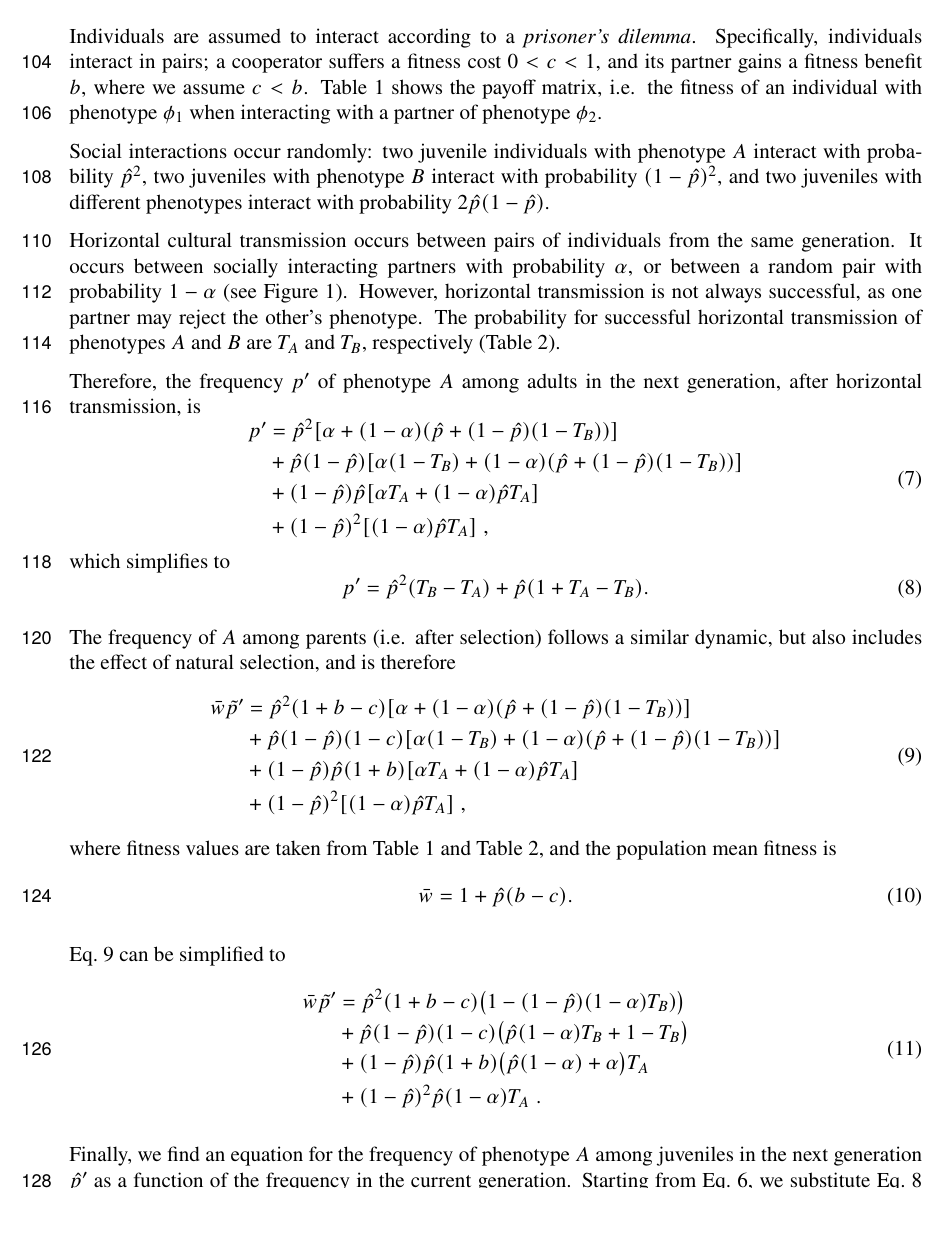
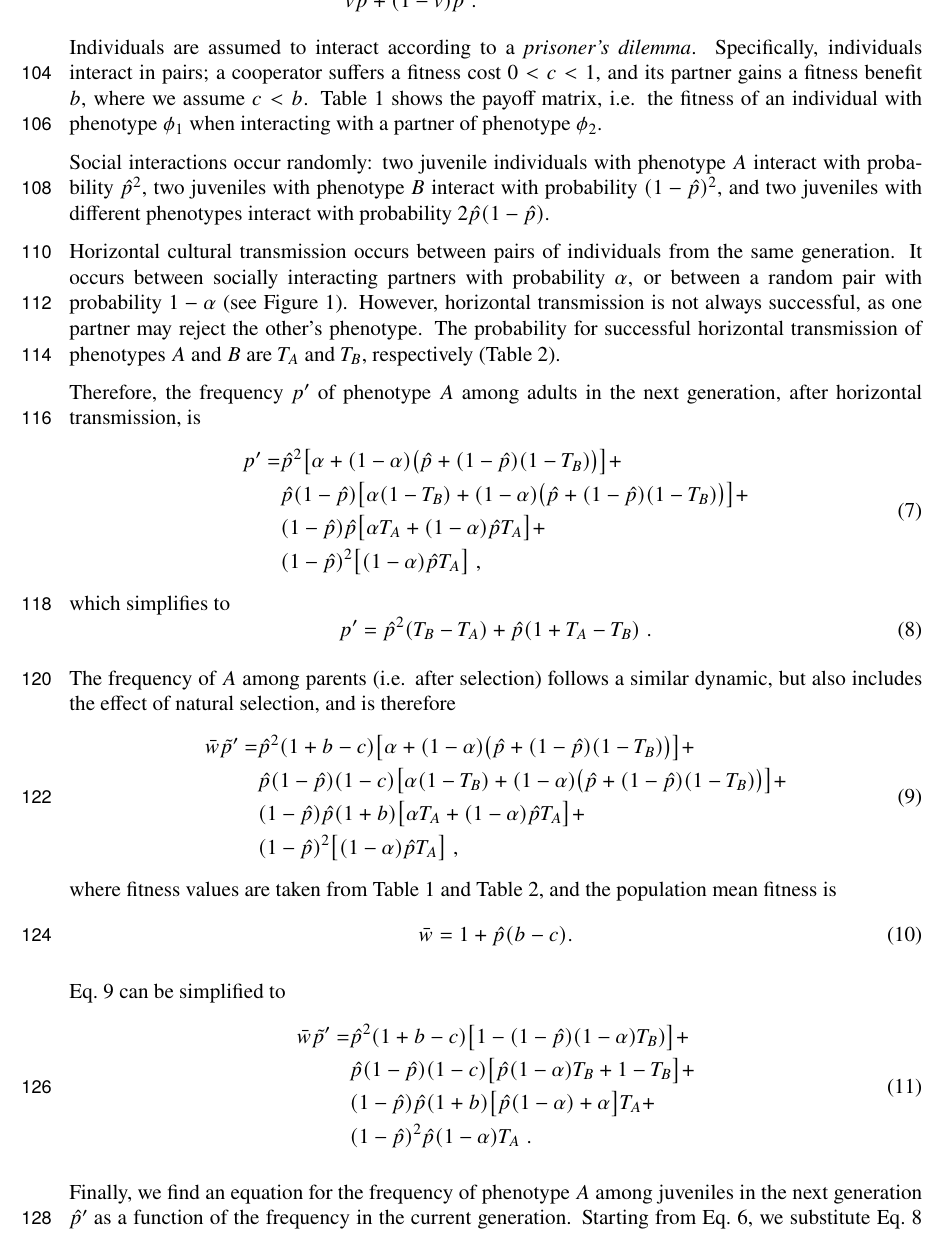
Before and after one commit to yoavram-lab/CulturalCooperation, a LaTeX paper (ms/main.tex): part of page 4 of 22, cut at the place of the change, the shorter picture padded with empty space. Compiled offline with pdfLaTeX.

Commit message:
format multiline eqs

```diff
--- a/ms/main.tex
+++ b/ms/main.tex
@@ -68,7 +68,7 @@ headheight=12pt
 % Yoav & Lee commands
 \newcommand*{\tr}{^\intercal}
 \let\vec\mathbf
-\newcommand{\matrx}[1]{{\left[ \stackrel{}{#1}\right]}}
+\newcommand{\matrx}[1]{{\Big[ \stackrel{}{#1}\Big]}}
 \newcommand{\diag}[1]{\mbox{diag}\matrx{#1}}
 \newcommand{\goesto}{\rightarrow}
 \newcommand{\dspfrac}[2]{\frac{\displaystyle #1}{\displaystyle #2} }
@@ -239,26 +239,26 @@ However, horizontal transmission is not always successful, as one partner may re
 Therefore, the frequency $p'$ of phenotype $A$ among adults in the next generation, after horizontal transmission, is
 \begin{equation}\label{eq:nextgen_adults}
 \begin{aligned}
-p'
-& = \hat{p}^2 [\alpha + (1-\alpha)(\hat{p} + (1-\hat{p})(1-T_B))] \\
-& + \hat{p}(1-\hat{p}) [\alpha(1-T_B) + (1-\alpha)(\hat{p} + (1-\hat{p})(1-T_B))] \\
-& + (1-\hat{p})\hat{p} [\alpha T_A + (1-\alpha) \hat{p} T_A ] \\
-& + (1-\hat{p})^2 [(1-\alpha) \hat{p} T_A] \;,
+p' =
+& \hat{p}^2 \big[\alpha + (1-\alpha)\big(\hat{p} + (1-\hat{p})(1-T_B)\big)\big] + \\
+& \hat{p}(1-\hat{p}) \big[\alpha(1-T_B) + (1-\alpha)\big(\hat{p} + (1-\hat{p})(1-T_B)\big)\big] + \\
+& (1-\hat{p})\hat{p} \big[\alpha T_A + (1-\alpha) \hat{p} T_A \big] + \\
+& (1-\hat{p})^2 \big[(1-\alpha) \hat{p} T_A \big] \;,
 \end{aligned}
 \end{equation}
 which simplifies to
 \begin{equation}\label{eq:nextgen_adults_slimpify}
-p' = \hat{p}^2(T_B-T_A) + \hat{p}(1+T_A-T_B) .
+p' = \hat{p}^2(T_B-T_A) + \hat{p}(1+T_A-T_B) \;.
 \end{equation}
 
 The frequency of $A$ among parents (i.e. after selection) follows a similar dynamic, but also includes the effect of natural selection, and is therefore
 \begin{equation}\label{eq:nextgen_parents}
 \begin{aligned}
-\bar{w} \tilde{p}'
-& = \hat{p}^2 (1+b-c) [\alpha + (1-\alpha)(\hat{p} + (1-\hat{p})(1-T_B))] \\
-& + \hat{p}(1-\hat{p}) (1-c) [\alpha(1-T_B) + (1-\alpha)(\hat{p} + (1-\hat{p})(1-T_B))] \\
-& + (1-\hat{p})\hat{p} (1+b) [\alpha T_A + (1-\alpha) \hat{p} T_A ] \\
-& + (1-\hat{p})^2 [(1-\alpha) \hat{p} T_A] \;,
+\bar{w} \tilde{p}' =
+& \hat{p}^2 (1+b-c) \big[\alpha + (1-\alpha)\big(\hat{p} + (1-\hat{p})(1-T_B)\big)\big] + \\
+& \hat{p}(1-\hat{p}) (1-c) \big[\alpha(1-T_B) + (1-\alpha)\big(\hat{p} + (1-\hat{p})(1-T_B)\big)\big] + \\
+& (1-\hat{p})\hat{p} (1+b) \big[\alpha T_A + (1-\alpha) \hat{p} T_A \big] + \\
+& (1-\hat{p})^2 \big[(1-\alpha) \hat{p} T_A \big] \;,
 \end{aligned}
 \end{equation}
 where fitness values are taken from \autoref{table:prisoner_payoff} and \autoref{table:interactions}, and the population mean fitness is
@@ -269,11 +269,11 @@ where fitness values are taken from \autoref{table:prisoner_payoff} and \autoref
 \autoref{eq:nextgen_parents} can be simplified to
 \begin{equation}\label{eq:nextgen_parents_simplified}
 \begin{aligned}
-\bar{w} \tilde{p}'
-& = \hat{p}^2 (1+b-c) \big(1-(1-\hat{p})(1-\alpha)T_B)\big) \\
-& + \hat{p}(1-\hat{p}) (1-c) \big(\hat{p}(1-\alpha)T_B+1-T_B\big) \\
-& + (1-\hat{p})\hat{p} (1+b) \big(\hat{p}(1-\alpha) + \alpha\big) T_A \\
-& + (1-\hat{p})^2 \hat{p} (1-\alpha) T_A \;.
+\bar{w} \tilde{p}' =
+& \hat{p}^2 (1+b-c) \big[1-(1-\hat{p})(1-\alpha)T_B)\big] + \\
+& \hat{p}(1-\hat{p}) (1-c) \big[\hat{p}(1-\alpha)T_B+1-T_B \big] + \\
+& (1-\hat{p})\hat{p} (1+b) \big[\hat{p}(1-\alpha) + \alpha \big] T_A + \\
+& (1-\hat{p})^2 \hat{p} (1-\alpha) T_A \;.
 \end{aligned}
 \end{equation}
 %where $\hat{p}=v\tilde{p}+(1-v)p$.
```
Also changed, not shown: ms/main.pdf, ms/main.tex (23 more changed lines).
